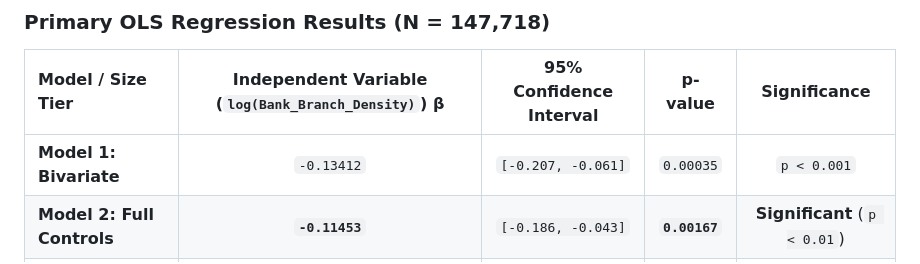
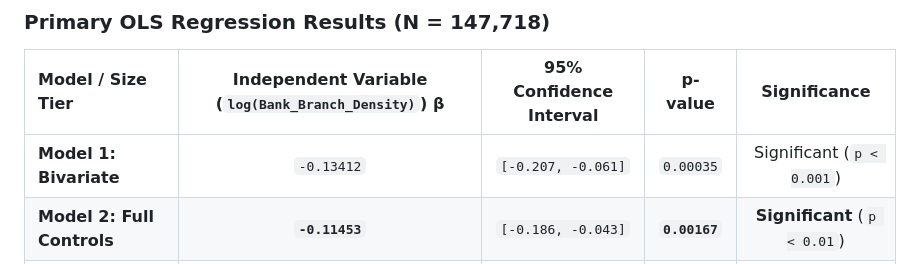
Before and after one commit to hjang311/CS-6365, a Markdown page: Checkpoint 2/Checkpoint_2_Report.md, the part around the change. Drawn GitHub-style.

Commit message:
Make Model 1 significance text consistent in Checkpoint 2 report table

```diff
--- a/Checkpoint 2/Checkpoint_2_Report.md
+++ b/Checkpoint 2/Checkpoint_2_Report.md
@@ -34,7 +34,7 @@ $$\text{Efficiency}_i = \beta_0 + \beta_1 (\log(\text{BankBranchDensity}_i)) + \
 ### Primary OLS Regression Results (N = 147,718)
 | Model / Size Tier | Independent Variable (`log(Bank_Branch_Density)`) β | 95% Confidence Interval | p-value | Significance |
 | :--- | :---: | :---: | :---: | :---: |
-| **Model 1: Bivariate** | `-0.13412` | `[-0.207, -0.061]` | `0.00035` | `p < 0.001` |
+| **Model 1: Bivariate** | `-0.13412` | `[-0.207, -0.061]` | `0.00035` | Significant (`p < 0.001`) |
 | **Model 2: Full Controls** | **`-0.11453`** | `[-0.186, -0.043]` | **`0.00167`** | **Significant** (`p < 0.01`) |
 | **Mid-Sized ($500K to $2M)** | **`-0.08145`** | `[-0.123, -0.040]` | `0.00013` | Significant (`p < 0.001`) |
 | **Large (≥ $2M)** | **`-0.15211`** | `[-0.257, -0.047]` | `0.00470` | Significant (`p < 0.01`) |
```
